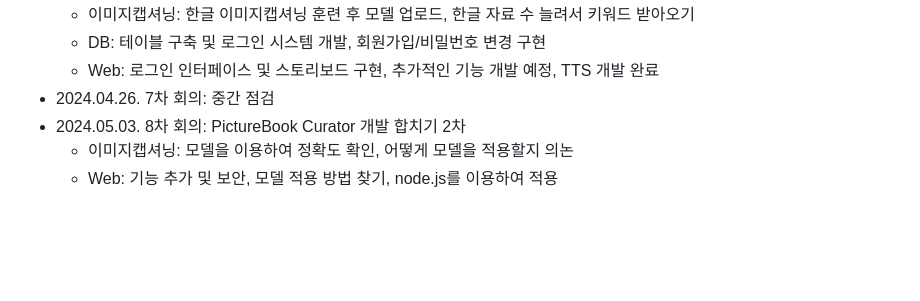
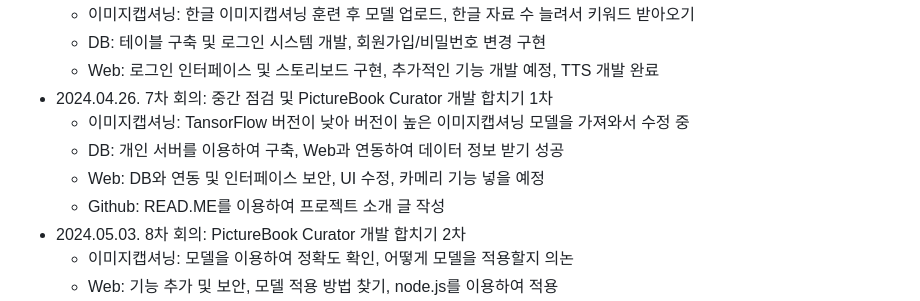
Before and after one commit to GWNU-Capstone-Design/PictureBook_Curator, a Markdown page: README.md, the part around the change. Drawn GitHub-style; blank space fills up the shorter version.

```diff
--- a/README.md
+++ b/README.md
@@ -30,7 +30,11 @@ GPTs를 활용하여 이미지 내용을 설명하는 시나리오를 생성합
 	- 이미지캡셔닝: 한글 이미지캡셔닝 훈련 후 모델 업로드, 한글 자료 수 늘려서 키워드 받아오기
 	- DB: 테이블 구축 및 로그인 시스템 개발, 회원가입/비밀번호 변경 구현
 	- Web: 로그인 인터페이스 및 스토리보드 구현, 추가적인 기능 개발 예정, TTS 개발 완료
-- 2024.04.26. 7차 회의: 중간 점검
+- 2024.04.26. 7차 회의: 중간 점검 및 PictureBook Curator 개발 합치기 1차
+  	- 이미지캡셔닝: TansorFlow 버전이 낮아 버전이 높은 이미지캡셔닝 모델을 가져와서 수정 중
+  	- DB: 개인 서버를 이용하여 구축, Web과 연동하여 데이터 정보 받기 성공
+  	- Web: DB와 연동 및 인터페이스 보안, UI 수정, 카메리 기능 넣을 예정
+  	- Github: READ.ME를 이용하여 프로젝트 소개 글 작성
 - 2024.05.03. 8차 회의: PictureBook Curator 개발 합치기 2차
   	- 이미지캡셔닝: 모델을 이용하여 정확도 확인, 어떻게 모델을 적용할지 의논
   	- Web: 기능 추가 및 보안, 모델 적용 방법 찾기, node.js를 이용하여 적용
```
